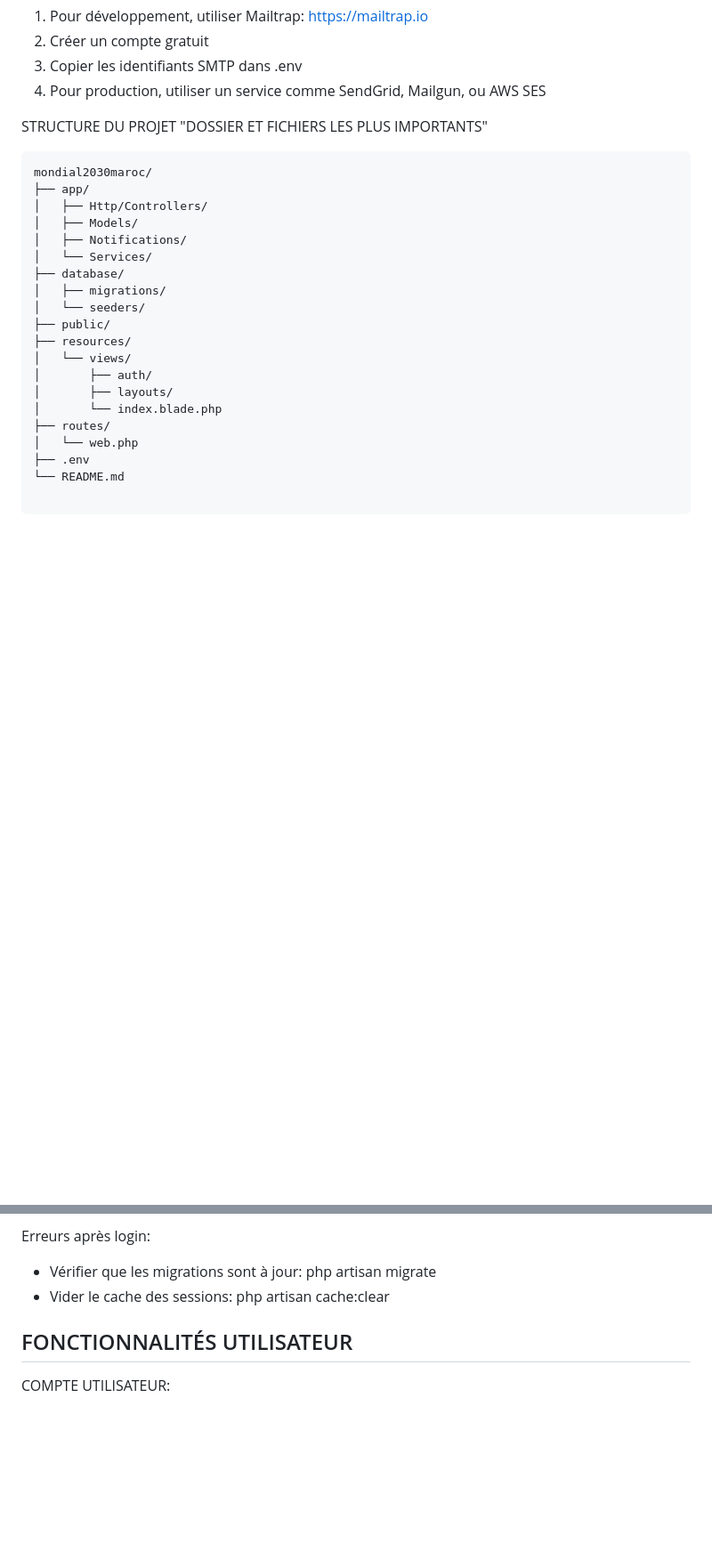
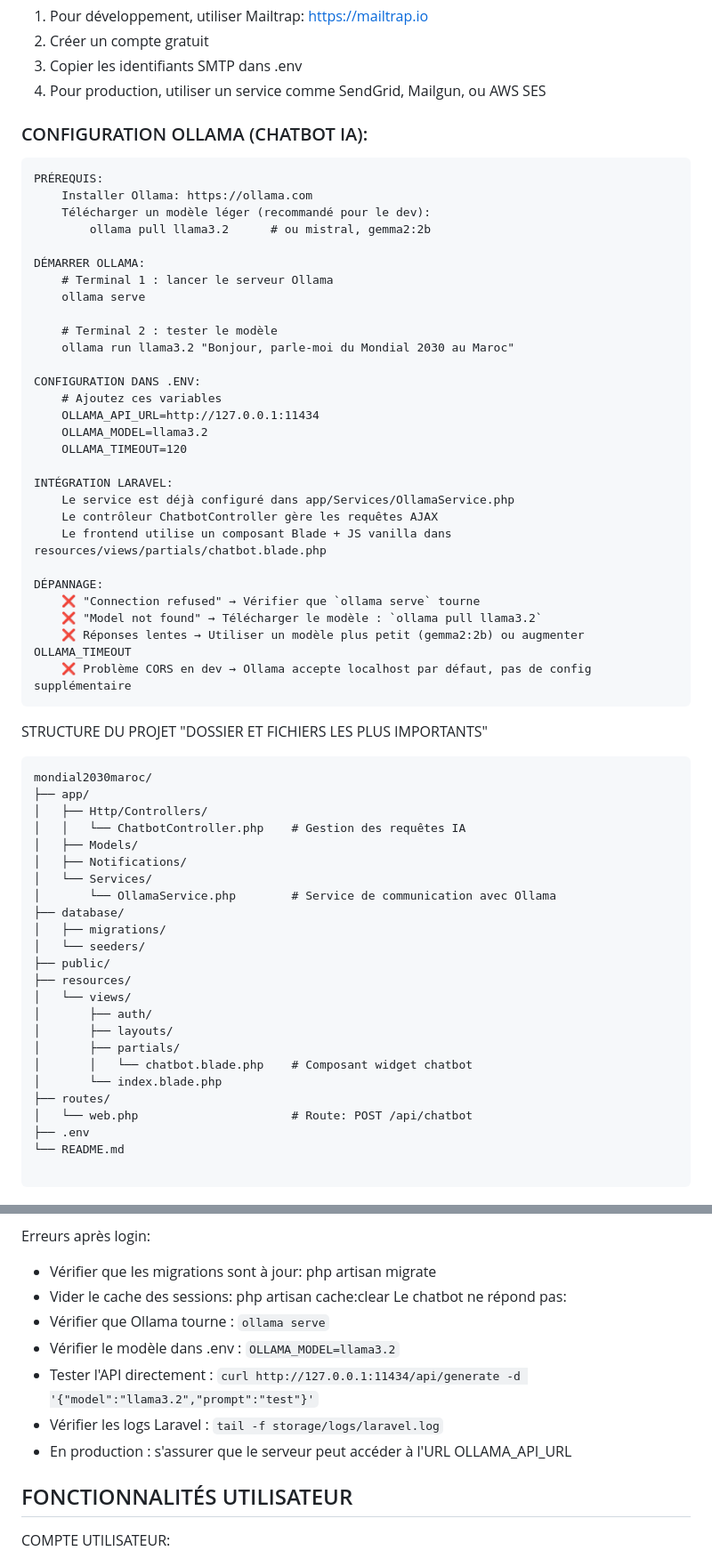
Before and after one commit to syrine120/Mondial-2030-Maroc, a Markdown page: README.md, 2 parts joined by grey strips. Shown at 89% size. GitHub-like rendering; blank space fills up the shorter version.

````diff
--- a/README.md
+++ b/README.md
@@ -171,16 +180,46 @@ CONFIGURATION EMAIL (pour notifications):
 2. Créer un compte gratuit
 3. Copier les identifiants SMTP dans .env
 4. Pour production, utiliser un service comme SendGrid, Mailgun, ou AWS SES
+### CONFIGURATION OLLAMA (CHATBOT IA):
+    PRÉREQUIS:
+        Installer Ollama: https://ollama.com
+        Télécharger un modèle léger (recommandé pour le dev):
+            ollama pull llama3.2      # ou mistral, gemma2:2b
 
+    DÉMARRER OLLAMA:
+        # Terminal 1 : lancer le serveur Ollama
+        ollama serve
+
+        # Terminal 2 : tester le modèle
+        ollama run llama3.2 "Bonjour, parle-moi du Mondial 2030 au Maroc"
+
+    CONFIGURATION DANS .ENV:
+        # Ajoutez ces variables
+        OLLAMA_API_URL=http://127.0.0.1:11434
+        OLLAMA_MODEL=llama3.2
+        OLLAMA_TIMEOUT=120
+
+    INTÉGRATION LARAVEL:
+        Le service est déjà configuré dans app/Services/OllamaService.php
+        Le contrôleur ChatbotController gère les requêtes AJAX
+        Le frontend utilise un composant Blade + JS vanilla dans resources/views/partials/chatbot.blade.php
+
+    DÉPANNAGE:
+        ❌ "Connection refused" → Vérifier que `ollama serve` tourne
+        ❌ "Model not found" → Télécharger le modèle : `ollama pull llama3.2`
+        ❌ Réponses lentes → Utiliser un modèle plus petit (gemma2:2b) ou augmenter OLLAMA_TIMEOUT
+        ❌ Problème CORS en dev → Ollama accepte localhost par défaut, pas de config supplémentaire
 
 STRUCTURE DU PROJET "DOSSIER ET FICHIERS LES PLUS IMPORTANTS"
 ```
 mondial2030maroc/
 ├── app/
 │   ├── Http/Controllers/
+│   │   └── ChatbotController.php    # Gestion des requêtes IA
 │   ├── Models/
 │   ├── Notifications/
 │   └── Services/
+│       └── OllamaService.php        # Service de communication avec Ollama
 ├── database/
 │   ├── migrations/
 │   └── seeders/
@@ -189,9 +228,11 @@ mondial2030maroc/
 │   └── views/
 │       ├── auth/
 │       ├── layouts/
+│       ├── partials/
+│       │   └── chatbot.blade.php    # Composant widget chatbot
 │       └── index.blade.php
 ├── routes/
-│   └── web.php
+│   └── web.php                      # Route: POST /api/chatbot
 ├── .env
 └── README.md
 
@@ -293,7 +339,12 @@ Les emails ne s'envoient pas:
 Erreurs après login:
 - Vérifier que les migrations sont à jour: php artisan migrate
 - Vider le cache des sessions: php artisan cache:clear
-
+Le chatbot ne répond pas:
+- Vérifier que Ollama tourne : `ollama serve`
+- Vérifier le modèle dans .env : `OLLAMA_MODEL=llama3.2`
+- Tester l'API directement : `curl http://127.0.0.1:11434/api/generate -d '{"model":"llama3.2","prompt":"test"}'`
+- Vérifier les logs Laravel : `tail -f storage/logs/laravel.log`
+- En production : s'assurer que le serveur peut accéder à l'URL OLLAMA_API_URL
 
 FONCTIONNALITÉS UTILISATEUR
 ----------------------------
````
Also changed, not shown: other parts of README.md (+19 -1 lines).
